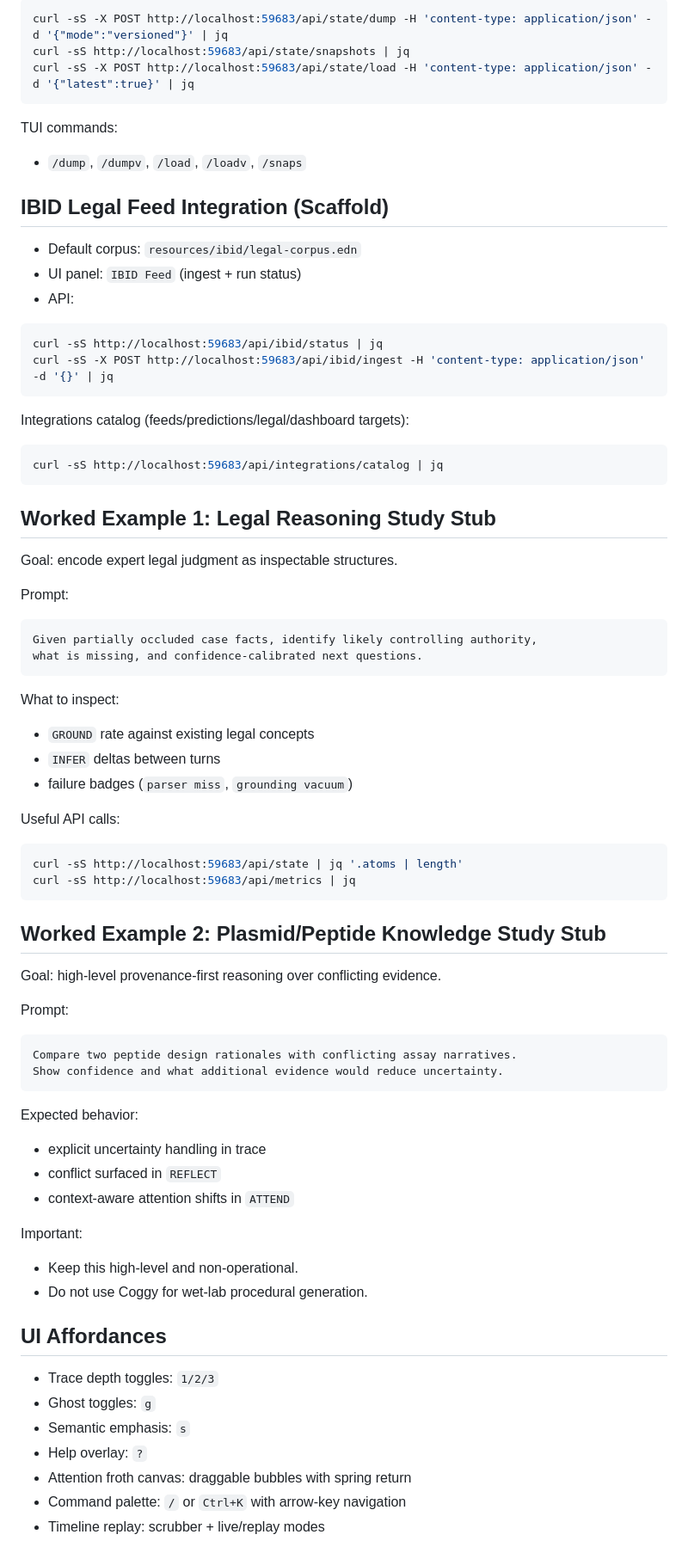
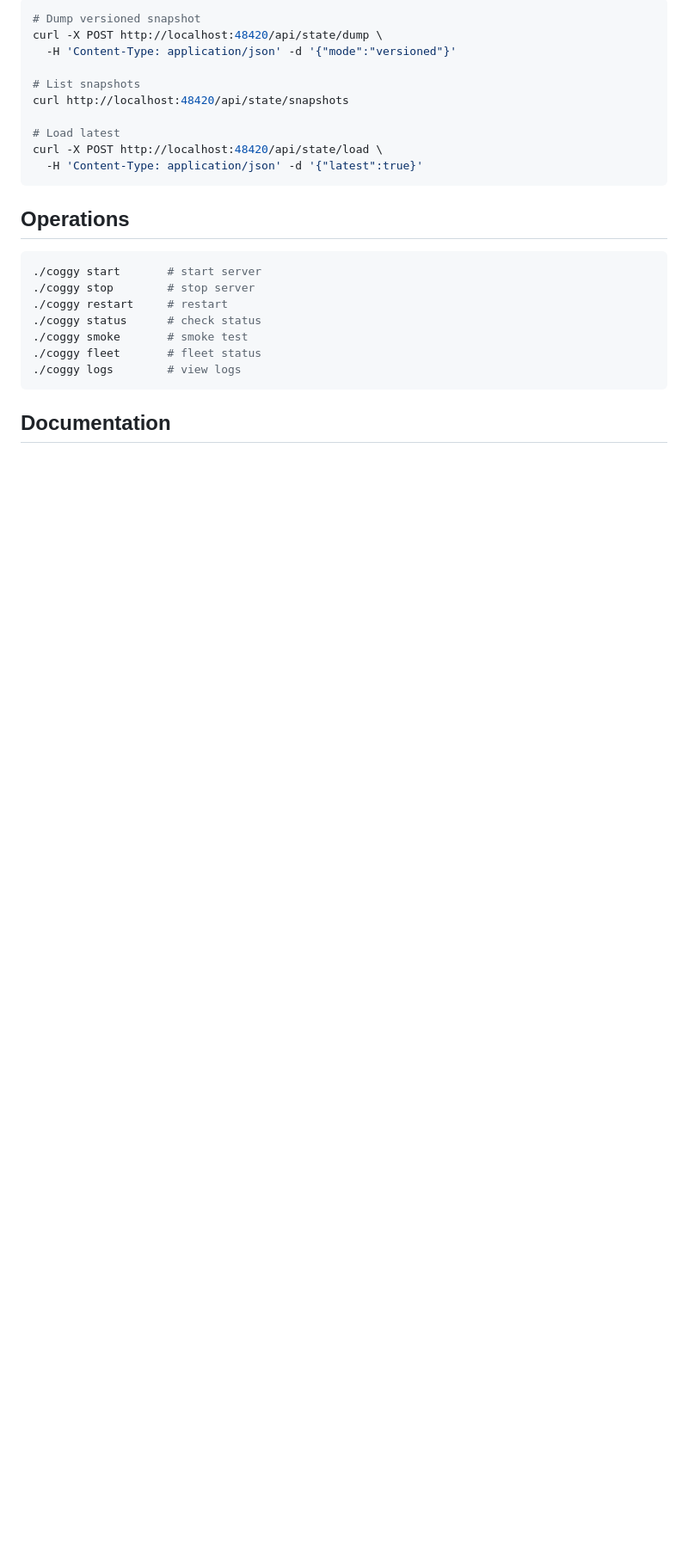
Before and after one commit to uprootiny/coggy, a Markdown page: README.md, the part around one of its changes. Shown at 86% size. Drawn GitHub-style; blank space fills up the shorter version.

````diff
--- a/README.md
+++ b/README.md
@@ -55,80 +137,28 @@ Smoke tests (self-contained, includes temporary server + OpenRouter auth probe):
 
 ```bash
-curl -sS -X POST http://localhost:59683/api/state/dump -H 'content-type: application/json' -d '{"mode":"versioned"}' | jq
-curl -sS http://localhost:59683/api/state/snapshots | jq
-curl -sS -X POST http://localhost:59683/api/state/load -H 'content-type: application/json' -d '{"latest":true}' | jq
+# Dump versioned snapshot
+curl -X POST http://localhost:48420/api/state/dump \
+  -H 'Content-Type: application/json' -d '{"mode":"versioned"}'
+
+# List snapshots
+curl http://localhost:48420/api/state/snapshots
+
+# Load latest
+curl -X POST http://localhost:48420/api/state/load \
+  -H 'Content-Type: application/json' -d '{"latest":true}'
 ```
 
-TUI commands:
-- `/dump`, `/dumpv`, `/load`, `/loadv`, `/snaps`
-
-## IBID Legal Feed Integration (Scaffold)
-
-- Default corpus: `resources/ibid/legal-corpus.edn`
-- UI panel: `IBID Feed` (ingest + run status)
-- API:
+## Operations
 
 ```bash
-curl -sS http://localhost:59683/api/ibid/status | jq
-curl -sS -X POST http://localhost:59683/api/ibid/ingest -H 'content-type: application/json' -d '{}' | jq
+./coggy start       # start server
+./coggy stop        # stop server
+./coggy restart     # restart
+./coggy status      # check status
+./coggy smoke       # smoke test
+./coggy fleet       # fleet status
+./coggy logs        # view logs
 ```
 
-Integrations catalog (feeds/predictions/legal/dashboard targets):
+## Documentation
 
-```bash
-curl -sS http://localhost:59683/api/integrations/catalog | jq
-```
-
-## Worked Example 1: Legal Reasoning Study Stub
-
-Goal: encode expert legal judgment as inspectable structures.
-
-Prompt:
-
-```text
-Given partially occluded case facts, identify likely controlling authority,
-what is missing, and confidence-calibrated next questions.
-```
-
-What to inspect:
-- `GROUND` rate against existing legal concepts
-- `INFER` deltas between turns
-- failure badges (`parser miss`, `grounding vacuum`)
-
-Useful API calls:
-
-```bash
-curl -sS http://localhost:59683/api/state | jq '.atoms | length'
-curl -sS http://localhost:59683/api/metrics | jq
-```
-
-## Worked Example 2: Plasmid/Peptide Knowledge Study Stub
-
-Goal: high-level provenance-first reasoning over conflicting evidence.
-
-Prompt:
-
-```text
-Compare two peptide design rationales with conflicting assay narratives.
-Show confidence and what additional evidence would reduce uncertainty.
-```
-
-Expected behavior:
-- explicit uncertainty handling in trace
-- conflict surfaced in `REFLECT`
-- context-aware attention shifts in `ATTEND`
-
-Important:
-- Keep this high-level and non-operational.
-- Do not use Coggy for wet-lab procedural generation.
-
-## UI Affordances
-
-- Trace depth toggles: `1/2/3`
-- Ghost toggles: `g`
-- Semantic emphasis: `s`
-- Help overlay: `?`
-- Attention froth canvas: draggable bubbles with spring return
-- Command palette: `/` or `Ctrl+K` with arrow-key navigation
-- Timeline replay: scrubber + live/replay modes
-
````
Also changed, not shown: other parts of README.md (+115 -73 lines).
